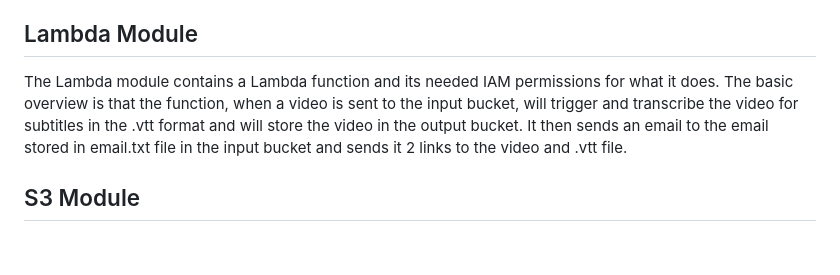
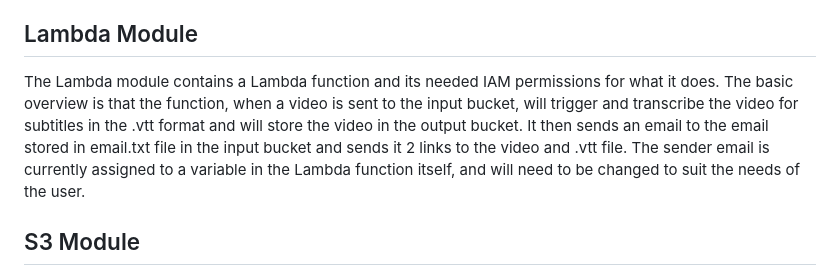
Before and after one commit to Dunwoody-Labs/DunViidy, a Markdown page: readme.md, the part around the change. Rendered like a GitHub page; blank space fills up the shorter version.

Commit message:
Update readme.md
added lambda email

```diff
--- a/readme.md
+++ b/readme.md
@@ -9,7 +9,7 @@ This Terraform's job is to create the subtitles of a video and to distribute tha
 Every module here has readme.md files as well in them for further reading, the ones below are basic summaries. DataSync though should be read as it is the guide on how to set up DataSync for the cloud environment.
 
 ## Lambda Module
-The Lambda module contains a Lambda function and its needed IAM permissions for what it does. The basic overview is that the function, when a video is sent to the input bucket, will trigger and transcribe the video for subtitles in the .vtt format and will store the video in the output bucket. It then sends an email to the email stored in email.txt file in the input bucket and sends it 2 links to the video and .vtt file.
+The Lambda module contains a Lambda function and its needed IAM permissions for what it does. The basic overview is that the function, when a video is sent to the input bucket, will trigger and transcribe the video for subtitles in the .vtt format and will store the video in the output bucket. It then sends an email to the email stored in email.txt file in the input bucket and sends it 2 links to the video and .vtt file. The sender email is currently assigned to a variable in the Lambda function itself, and will need to be changed to suit the needs of the user.
 
 ## S3 Module
 The S3 module contains 2 S3 buckets that are used by the Lambda module for its processing and storing, labeled input and output respectively. It also works with DataSync for storing files from the on-premises environment to the S3 input bucket. The output bucket is used for storing the files processed via the Lambda module.
```
